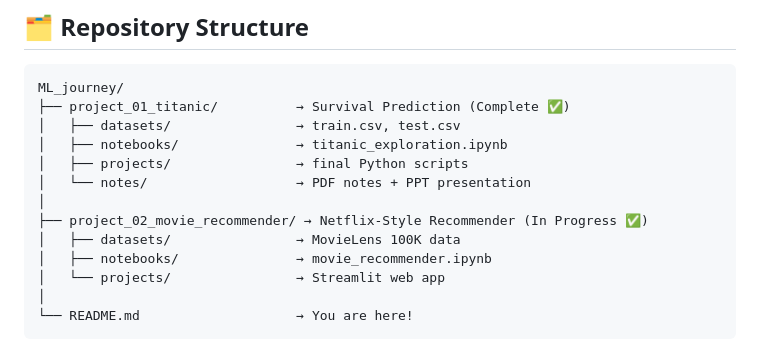
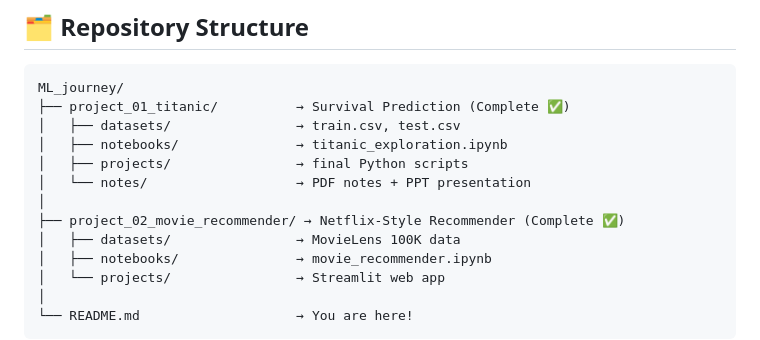
Before and after one commit to Danammadhunika/ml-journey, a Markdown page: README.md, the part around the change. Rendered like a GitHub page.

```diff
--- a/README.md
+++ b/README.md
@@ -36,7 +36,7 @@ ML_journey/
 │   ├── projects/                → final Python scripts
 │   └── notes/                   → PDF notes + PPT presentation
 │
-├── project_02_movie_recommender/ → Netflix-Style Recommender (In Progress ✅)
+├── project_02_movie_recommender/ → Netflix-Style Recommender (Complete ✅)
 │   ├── datasets/                → MovieLens 100K data
 │   ├── notebooks/               → movie_recommender.ipynb
 │   └── projects/                → Streamlit web app
```
